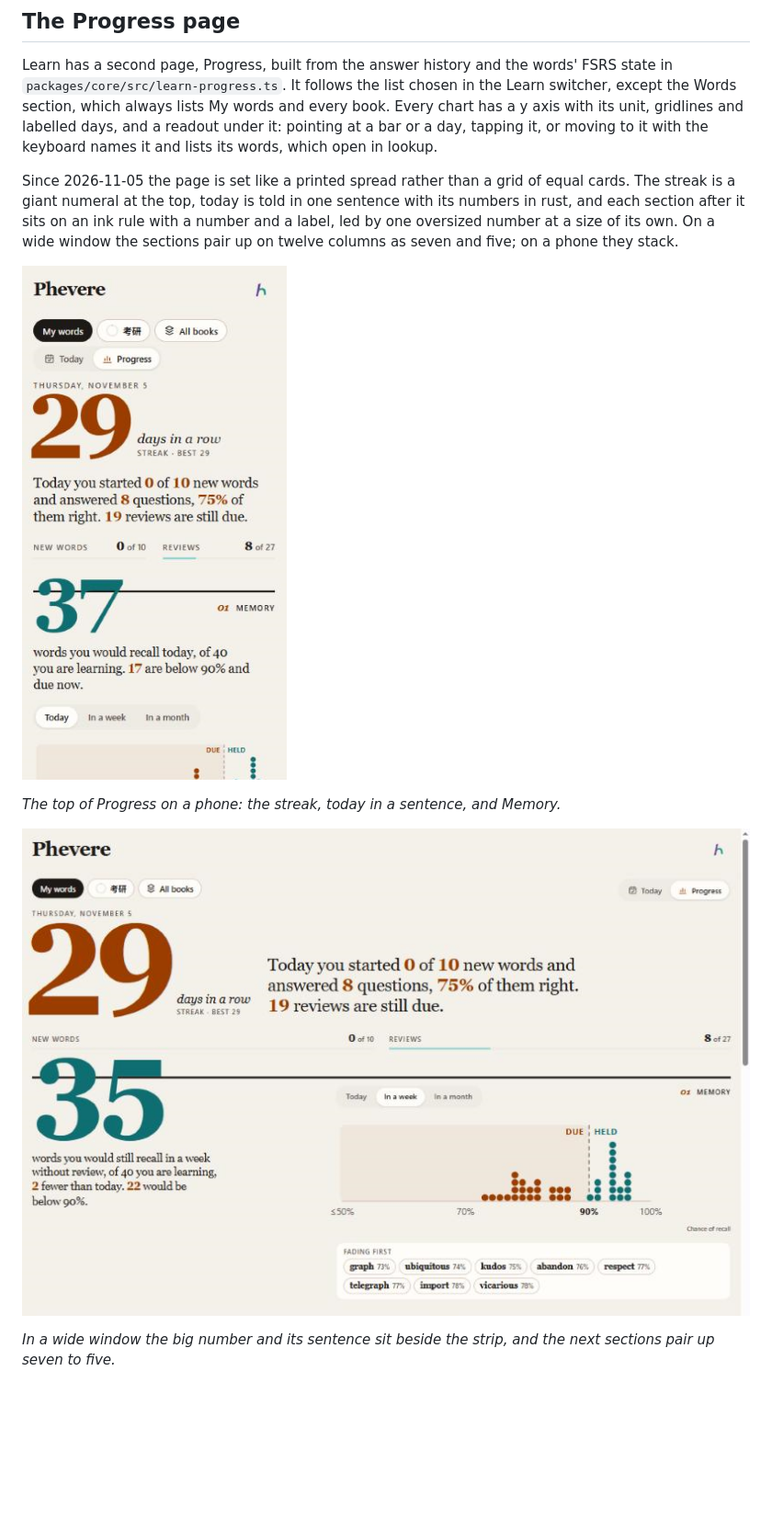
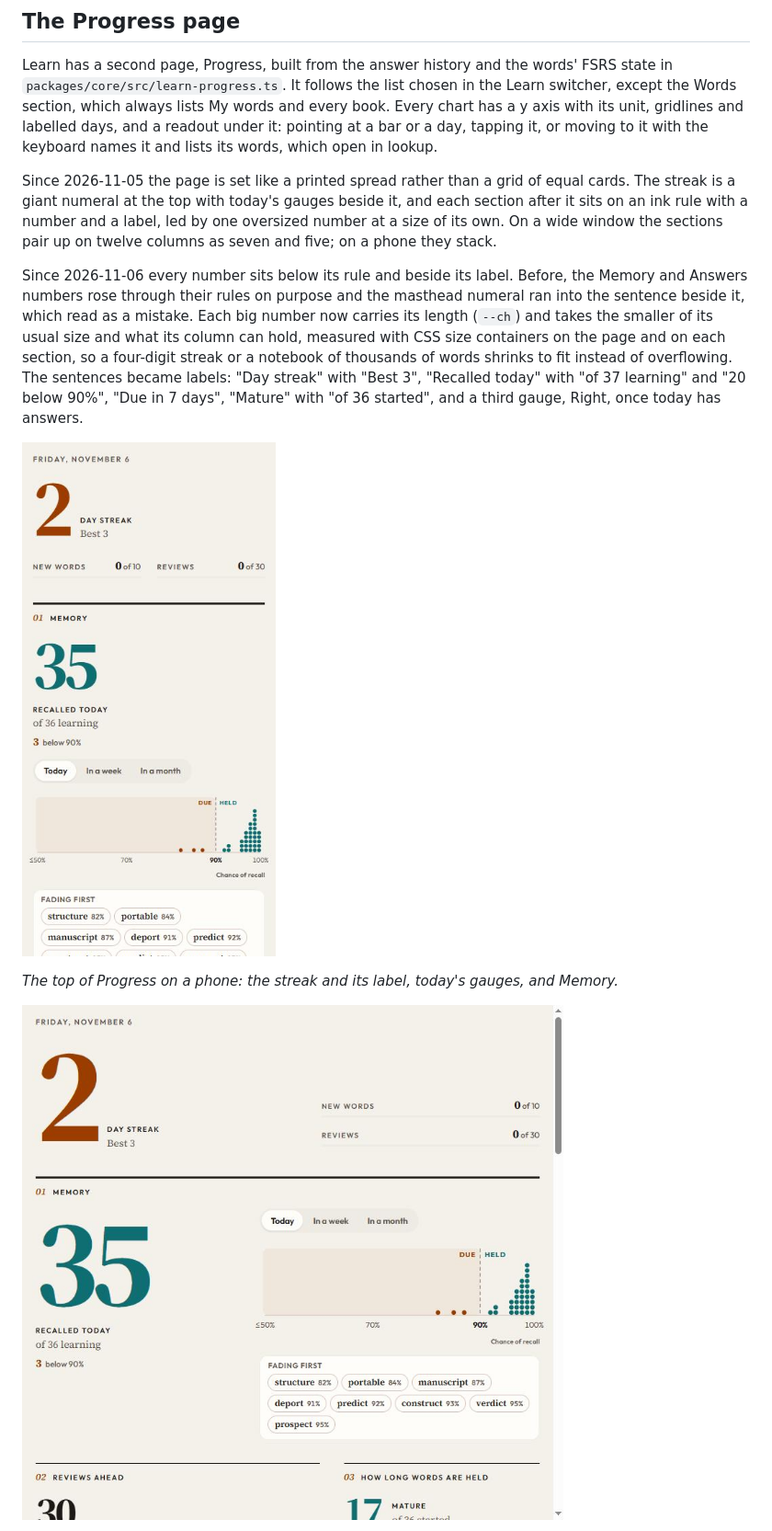
Before and after one commit to thd2020/phevere, a Markdown page: docs/REVIEW.md, the part around one of its changes. Shown at 92% size. GitHub-like rendering; pictures changed too: docs/REVIEW.assets/progress-desktop.png, docs/REVIEW.assets/progress-phone.png; blank space fills up the shorter version.

Commit message:
docs(review): Progress labels and Settings -> Learn wheels
Co-Authored-By: Claude Opus 5.5 <noreply@anthropic.com>

```diff
--- a/docs/REVIEW.md
+++ b/docs/REVIEW.md
@@ -240,13 +242,13 @@ The FSRS schedule can be rebuilt from the history. `replaySchedule` runs the gra
 
 Learn has a second page, Progress, built from the answer history and the words' FSRS state in `packages/core/src/learn-progress.ts`. It follows the list chosen in the Learn switcher, except the Words section, which always lists My words and every book. Every chart has a y axis with its unit, gridlines and labelled days, and a readout under it: pointing at a bar or a day, tapping it, or moving to it with the keyboard names it and lists its words, which open in lookup.
 
-Since 2026-11-05 the page is set like a printed spread rather than a grid of equal cards. The streak is a giant numeral at the top, today is told in one sentence with its numbers in rust, and each section after it sits on an ink rule with a number and a label, led by one oversized number at a size of its own. On a wide window the sections pair up on twelve columns as seven and five; on a phone they stack.
+Since 2026-11-05 the page is set like a printed spread rather than a grid of equal cards. The streak is a giant numeral at the top with today's gauges beside it, and each section after it sits on an ink rule with a number and a label, led by one oversized number at a size of its own. On a wide window the sections pair up on twelve columns as seven and five; on a phone they stack.
 
-![Screenshot of the Progress page on a phone with made-up words: a 29-day streak as a giant rust numeral, today in one sentence, two thin gauges, and the Memory section whose number 37 rises through its rule](REVIEW.assets/progress-phone.png)
+Since 2026-11-06 every number sits below its rule and beside its label. Before, the Memory and Answers numbers rose through their rules on purpose and the masthead numeral ran into the sentence beside it, which read as a mistake. Each big number now carries its length (`--ch`) and takes the smaller of its usual size and what its column can hold, measured with CSS size containers on the page and on each section, so a four-digit streak or a notebook of thousands of words shrinks to fit instead of overflowing. The sentences became labels: "Day streak" with "Best 3", "Recalled today" with "of 37 learning" and "20 below 90%", "Due in 7 days", "Mature" with "of 36 started", and a third gauge, Right, once today has answers.
 
-*The top of Progress on a phone: the streak, today in a sentence, and Memory.*
+![Screenshot of the Progress page on a phone with made-up words: a 2-day streak as a rust numeral labelled Day streak, two gauges, and Memory with 35 recalled today below its rule](REVIEW.assets/progress-phone.png)
 
-![Screenshot of the Progress page in a wide window with made-up words: the masthead beside the sentence about today, Memory with its dot strip set to In a week, and the paired Reviews ahead and How long words are held sections](REVIEW.assets/progress-desktop.png)
+*The top of Progress on a phone: the streak and its label, today's gauges, and Memory.*
 
-*In a wide window the big number and its sentence sit beside the strip, and the next sections pair up seven to five.*
+![Screenshot of the Progress page in a window 800 pixels wide with made-up words: the streak beside today's gauges, Memory with its number and labels beside the dot strip, and the paired Reviews ahead and How long words are held sections](REVIEW.assets/progress-desktop.png)
 
```
Also changed, not shown: other parts of docs/REVIEW.md (+17 -7 lines), docs/REVIEW.assets/progress-desktop-lower.png, docs/REVIEW.assets/progress-memory-month.png, docs/REVIEW.assets/settings-learn-desktop.png (added), docs/REVIEW.assets/settings-learn-phone.png.
